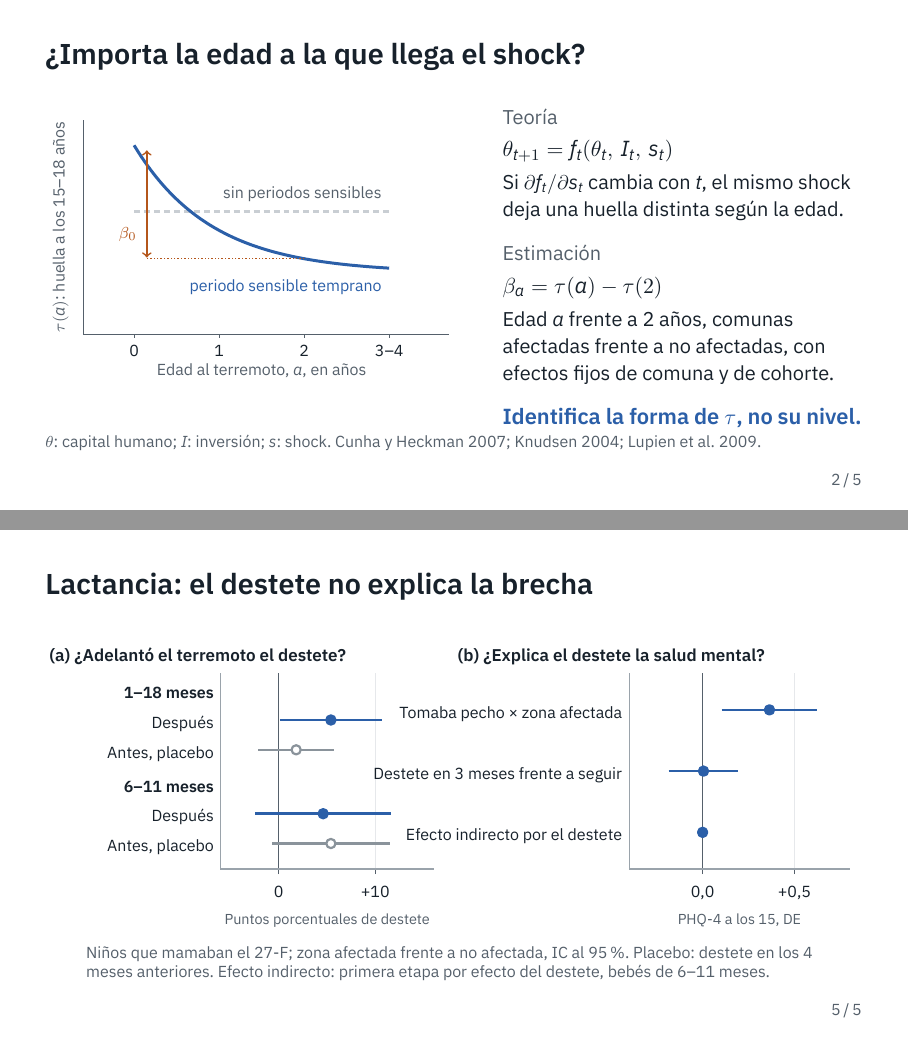
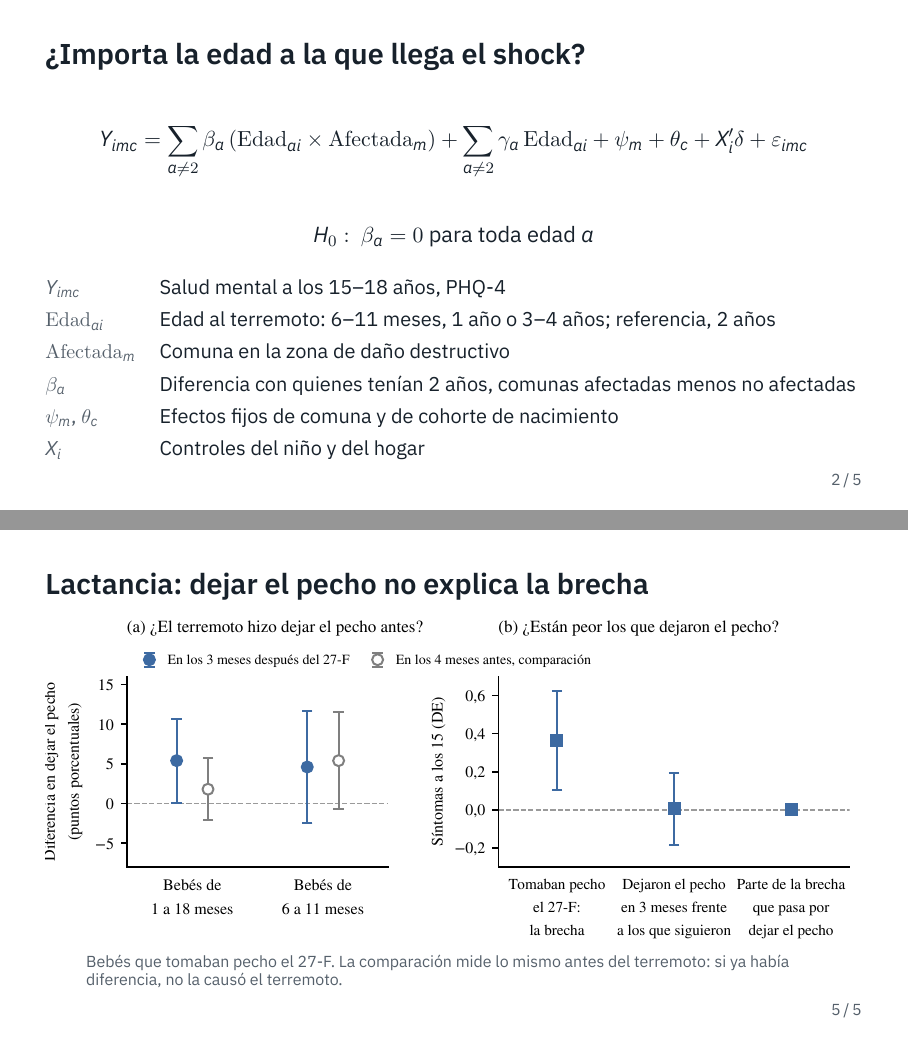
Before and after one commit to jedr1-ship-it/TALIS, LaTeX slides (presentacion/advisor.tex): pages 2 and 5 of 5, joined at a grey line. Compiled offline with XeLaTeX.

Commit message:
Presentación: gráficos con estética de paper, pregunta con la ecuación y lactancia en lenguaje simple
Salud mental en un panel con cuatro series y barras de error con remate;
lactancia en dos paneles con etiquetas simples; el mapa de calor en serif
y con el bloque de bienestar recuadrado. La diapositiva 2 queda solo con
la pregunta y la ecuación.

Co-Authored-By: Claude Opus 5.5 <noreply@anthropic.com>
Claude-Session: https://claude.ai/code/session_01UqKvCdoWhpNY2WRQ7PFfps

```diff
--- a/presentacion/advisor.tex
+++ b/presentacion/advisor.tex
@@ -63,45 +63,26 @@
 % -------------------------------------------------------------- 2. Pregunta
 \begin{frame}
 \frametitle{¿Importa la edad a la que llega el shock?}
-\begin{columns}[T,onlytextwidth]
-\column{0.52\textwidth}
 \vspace{3mm}
-\begin{tikzpicture}[x=15mm,y=9mm,font=\scriptsize]
-  \draw[muted,line width=0.5pt] (0,0) -- (4.3,0);
-  \draw[muted,line width=0.5pt] (0,0) -- (0,4.2);
-  \node[rotate=90,anchor=south,text=muted] at (-0.08,2.1)
-    {$\tau(a)$: huella a los 15--18 años};
-  \foreach \x/\l in {0.6/0,1.6/1,2.6/2,3.6/{3--4}}
-    {\draw[muted] (\x,0) -- (\x,-0.07);
-     \node[below,text=ink] at (\x,-0.07) {\l};}
-  \node[text=muted] at (2.1,-0.72) {Edad al terremoto, $a$, en años};
-  \draw[linea,line width=1.3pt,dash pattern=on 3pt off 2pt]
-    (0.6,2.4) -- (3.6,2.4);
-  \node[anchor=south east,text=muted] at (3.6,2.45) {sin periodos sensibles};
-  \draw[acc,line width=1.5pt,domain=0.6:3.6,smooth,variable=\x,samples=40]
-    plot (\x,{1.2+2.5*exp(-1.1*(\x-0.6))});
-  \node[anchor=north east,text=acc] at (3.6,1.22) {periodo sensible temprano};
-  \draw[naranja,densely dotted,line width=0.7pt] (2.6,1.477) -- (0.75,1.477);
-  \draw[naranja,<->,line width=0.8pt] (0.75,1.5) -- (0.75,3.6);
-  \node[anchor=east,text=naranja] at (0.72,1.95) {$\beta_0$};
-\end{tikzpicture}
-\column{0.44\textwidth}
-\vspace{2mm}
-{\small\color{muted}Teoría}\par\vspace{1mm}
-$\theta_{t+1} = f_t(\theta_t,\, I_t,\, s_t)$\par\vspace{1mm}
-{\small Si $\partial f_t/\partial s_t$ cambia con $t$, el mismo shock deja una
-huella distinta según la edad.}\par
-\vspace{3mm}
-{\small\color{muted}Estimación}\par\vspace{1mm}
-$\beta_a = \tau(a) - \tau(2)$\par\vspace{1mm}
-{\small Edad $a$ frente a 2 años, comunas afectadas frente a no afectadas,
-con efectos fijos de comuna y de cohorte.}\par
-\vspace{3mm}
-{\color{acc}\bfseries Identifica la forma de $\tau$, no su nivel.}
-\end{columns}
-
-\nota{$\theta$: capital humano; $I$: inversión; $s$: shock. Cunha y Heckman
-2007; Knudsen 2004; Lupien et al.\ 2009.}
+\begin{equation*}
+Y_{imc} = \sum_{a \neq 2} \beta_a \,(\mathrm{Edad}_{ai} \times \mathrm{Afectada}_m)
+ + \sum_{a \neq 2} \gamma_a\, \mathrm{Edad}_{ai} + \psi_m + \theta_c + X_i'\delta + \varepsilon_{imc}
+\end{equation*}
+\vspace{1mm}
+\begin{center}
+$H_0:\ \beta_a = 0$ para toda edad $a$
+\end{center}
+\vspace{1mm}
+{\small
+\renewcommand{\arraystretch}{1.35}
+\begin{tabular}{@{}l l@{}}
+{\color{muted}$Y_{imc}$} & Salud mental a los 15--18 años, PHQ-4 \\
+{\color{muted}$\mathrm{Edad}_{ai}$} & Edad al terremoto: 6--11 meses, 1 año o 3--4 años; referencia, 2 años \\
+{\color{muted}$\mathrm{Afectada}_m$} & Comuna en la zona de daño destructivo \\
+{\color{muted}$\beta_a$} & Diferencia con quienes tenían 2 años, comunas afectadas menos no afectadas \\
+{\color{muted}$\psi_m$, $\theta_c$} & Efectos fijos de comuna y de cohorte de nacimiento \\
+{\color{muted}$X_i$} & Controles del niño y del hogar \\
+\end{tabular}}
 \end{frame}
 
 % ---------------------------------------------------------- 3. Salud mental
@@ -127,14 +107,12 @@ IC al 95\%. PHQ-4: lo responde el adolescente. CBCL: lo llena el cuidador, de 6
 
 % ------------------------------------------------------------- 5. Lactancia
 \begin{frame}
-\frametitle{Lactancia: el destete no explica la brecha}
-\vspace{3mm}
+\frametitle{Lactancia: dejar el pecho no explica la brecha}
 \centering
 \includegraphics[width=\textwidth]{figuras/lactancia.pdf}
 
-\nota{Niños que mamaban el 27-F; zona afectada frente a no afectada, IC al
-95\%. Placebo: destete en los 4 meses anteriores. Efecto indirecto: primera
-etapa por efecto del destete, bebés de 6--11 meses.}
+\nota{Bebés que tomaban pecho el 27-F. La comparación mide lo mismo antes del
+terremoto: si ya había diferencia, no la causó el terremoto.}
 \end{frame}
 
 \end{document}
```
Also changed, not shown: presentacion/advisor.pdf, presentacion/figuras/diseno.pdf, presentacion/figuras/hallazgos.pdf, presentacion/figuras/lactancia.pdf, presentacion/figuras/mapa.pdf, presentacion/figuras/resto.pdf, presentacion/figuras/salud_mental.pdf, presentacion/figuras/trayectoria.pdf, presentacion/figuras/variables.pdf, presentacion/advisor.tex (1 more changed lines), 1 other file.
